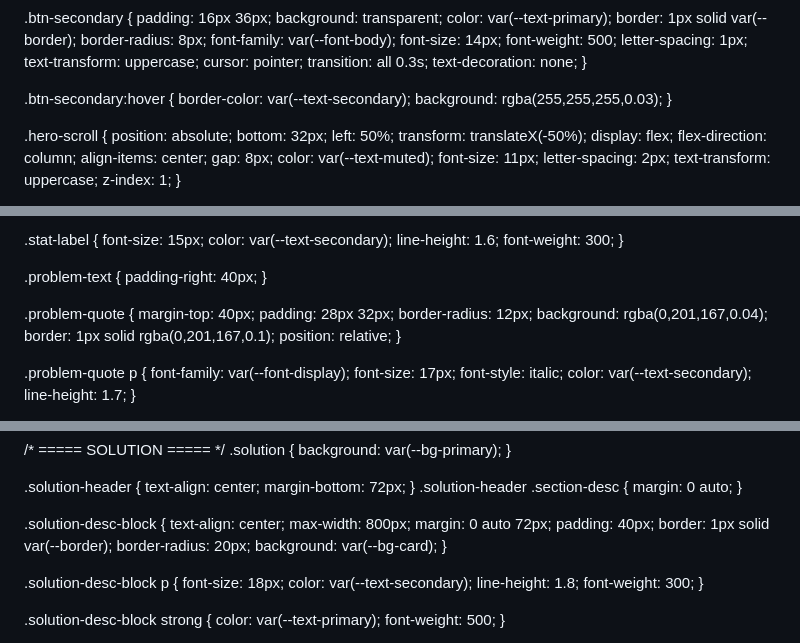
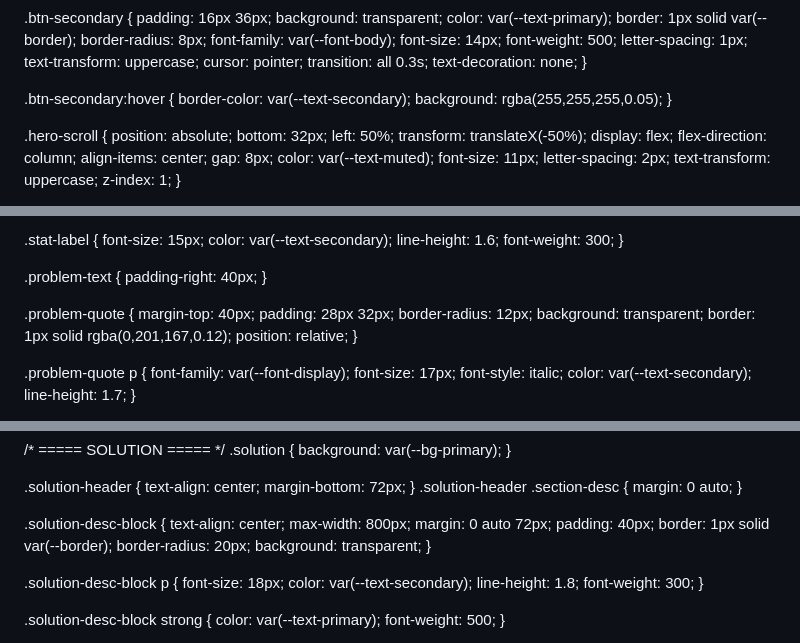
Before and after one commit to oabozeid/opcure.net, a Markdown page: README.md, 3 parts joined by grey strips. GitHub-like rendering.

```diff
--- a/README.md
+++ b/README.md
@@ -294,7 +286,7 @@ nav.scrolled { background: rgba(6,10,20,0.92); }
   text-decoration: none;
 }
 
-.btn-secondary:hover { border-color: var(--text-secondary); background: rgba(255,255,255,0.03); }
+.btn-secondary:hover { border-color: var(--text-secondary); background: rgba(255,255,255,0.05); }
 
 .hero-scroll {
   position: absolute;
@@ -405,8 +397,8 @@ section { padding: 120px 48px; position: relative; }
   margin-top: 40px;
   padding: 28px 32px;
   border-radius: 12px;
-  background: rgba(0,201,167,0.04);
-  border: 1px solid rgba(0,201,167,0.1);
+  background: transparent;
+  border: 1px solid rgba(0,201,167,0.12);
   position: relative;
 }
 
@@ -493,7 +485,7 @@ section { padding: 120px 48px; position: relative; }
   padding: 40px;
   border: 1px solid var(--border);
   border-radius: 20px;
-  background: var(--bg-card);
+  background: transparent;
 }
 
 .solution-desc-block p {
```
Also changed, not shown: other parts of README.md (+71 -37 lines).
